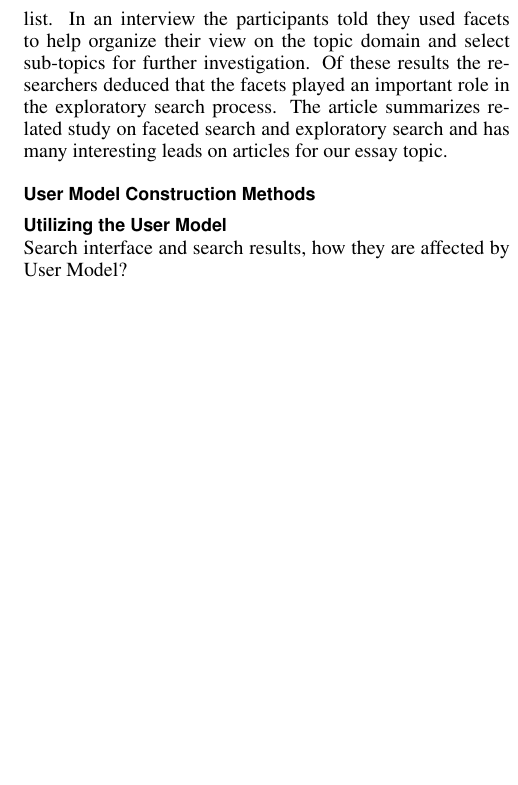
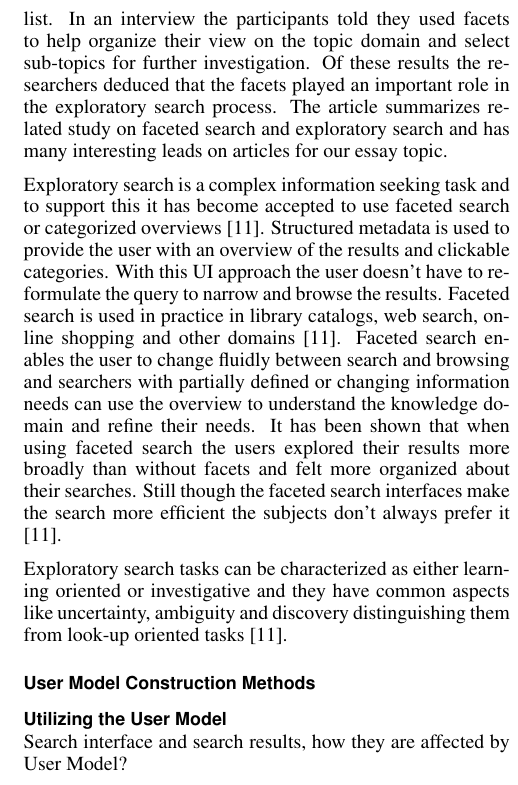
Before and after one commit to Tuire/umines, a LaTeX document (umines.tex): part of one column of page 2 of 3, cut so that both start at the same text, the shorter picture padded with empty space. Compiled offline with pdfLaTeX.

Commit message:
Faceted search - eye tracking test

```diff
--- a/umines.tex
+++ b/umines.tex
@@ -156,6 +156,11 @@ Generally
 
 \cite{kules09}:The writers had done a user experiment to find out what  the searchers are  looking at in a faceted search UI. The test participants were  university students and the system of interest was a library system. As a result  of the eyetracker test the writers found out that participants looked a lot at the facets and  47,4\% of the  eye movement  was between facets, breadcrums summarising the selected facets and the result list. In an interview the participants told they used facets to help organize their view on the topic domain and select sub-topics for further investigation. Of these results the researchers deduced that the facets played an important role in the exploratory search process.
 The article summarizes related study on faceted search and exploratory search and has many interesting leads on articles for our essay topic.
+
+Exploratory search is a complex information seeking task and to support this it has become accepted to use faceted search or categorized overviews \cite{kules09}. Structured metadata is used to provide the user with an overview of the results and clickable categories. With this UI approach the user doesn't have to reformulate the query to narrow and browse the results. Faceted search is used in practice in library catalogs, web search, online shopping and other domains \cite{kules09}. Faceted search enables the user to change fluidly between search and browsing and searchers with partially defined or changing information needs can use the overview to understand the knowledge domain and refine their needs. It has been shown that when using faceted search the users explored their results more broadly than without facets and felt more organized about their searches. Still though the faceted search interfaces make the search more efficient the subjects don't always prefer it \cite{kules09}.
+
+Exploratory search tasks can be characterized as either learning oriented or investigative  and they have common aspects like uncertainty, ambiguity and discovery distinguishing them from look-up oriented tasks \cite{kules09}.
+
 \subsection{User Model Construction Methods}
 
 \subsection{Utilizing the User Model}
```
Also changed, not shown: umines.pdf.
